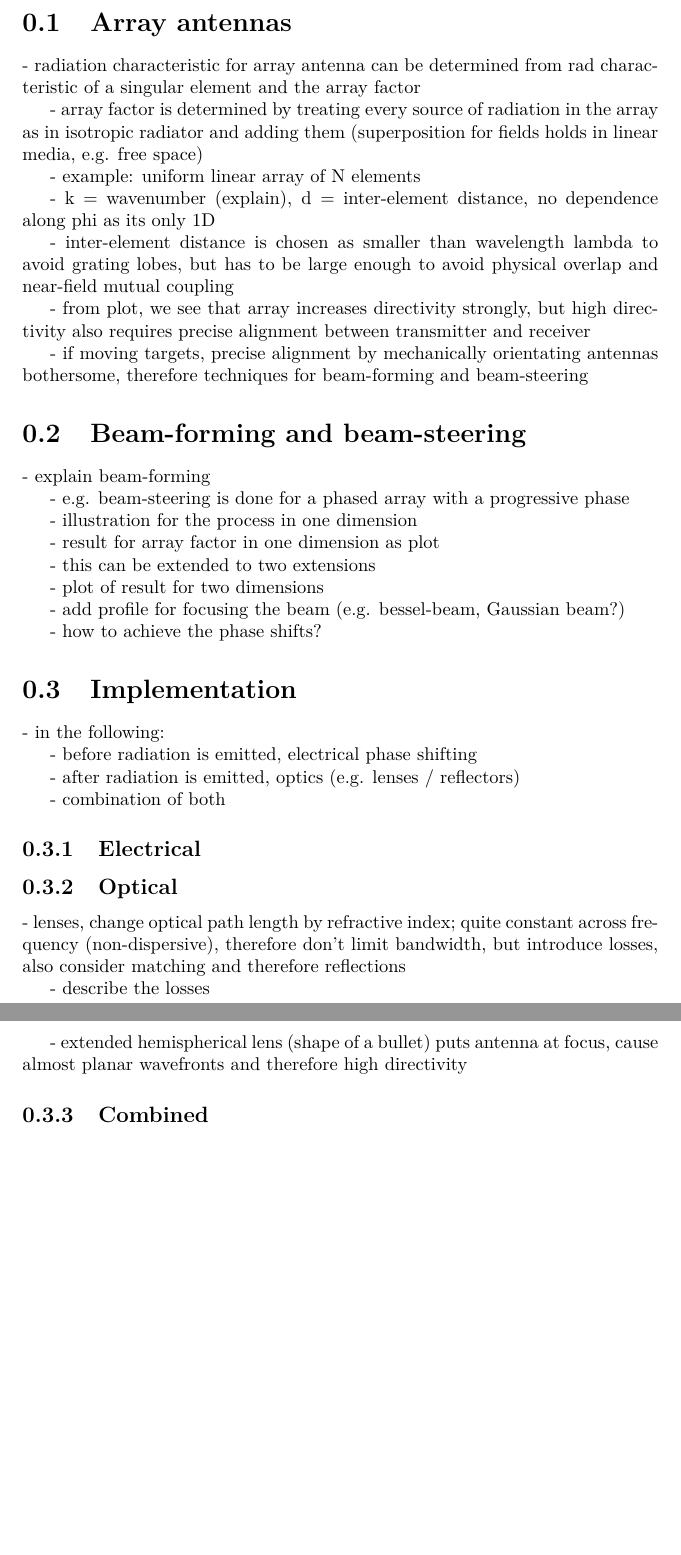
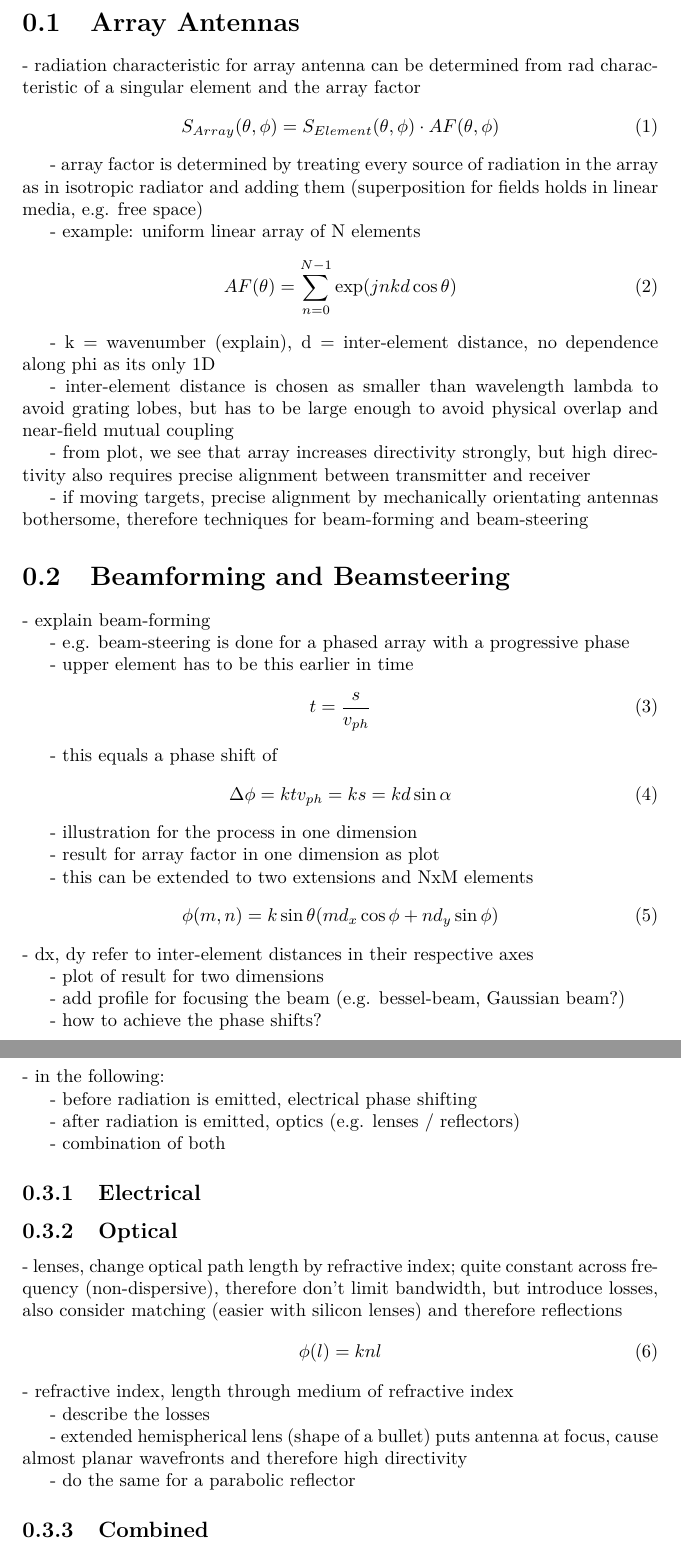
Before and after one commit to DGX2000/electromagnetics-notes, a LaTeX document (notes/phased_arrays/phased_arrays.tex): two parts of pages 1 and 2 of 2, joined at a grey line, cut so that both start at the same text, the shorter picture padded with empty space. Compiled offline with pdfLaTeX.

Commit message:
Work on phased array notes (add equations)

```diff
--- a/notes/phased_arrays/phased_arrays.tex
+++ b/notes/phased_arrays/phased_arrays.tex
@@ -10,15 +10,20 @@
 
 \begin{document}
 
-\section{Array antennas}
+\section{Array Antennas}
 % TODO: a lot of references to Balanis
 % TODO: equation
 - radiation characteristic for array antenna can be determined from rad characteristic of a singular element and the array factor
+\begin{equation}
+	S_{Array}(\theta, \phi) = S_{Element}(\theta, \phi) \cdot AF(\theta, \phi)
+\end{equation}
 
 - array factor is determined by treating every source of radiation in the array as in isotropic radiator and adding them (superposition for fields holds in linear media, e.g. free space)
 
 - example: uniform linear array of N elements
-% TODO: equation
+\begin{equation}
+	AF(\theta) = \sum_{n=0}^{N-1}\exp(jnkd\cos\theta)
+\end{equation}
 
 - k = wavenumber (explain), d = inter-element distance, no dependence along phi as its only 1D
 % TODO: add some plots
@@ -29,17 +34,31 @@
 
 - if moving targets, precise alignment by mechanically orientating antennas bothersome, therefore techniques for beam-forming and beam-steering
 
-\section{Beam-forming and beam-steering}
+\section{Beamforming and Beamsteering}
 
 - explain beam-forming
 
 - e.g. beam-steering is done for a phased array with a progressive phase
 
+- upper element has to be this earlier in time
+\begin{equation}
+	t = \frac{s}{v_{ph}}
+\end{equation}
+
+- this equals a phase shift of
+\begin{equation}
+	\Delta \phi = k t v_{ph} = k s = k d\sin\alpha
+\end{equation}
+
 - illustration for the process in one dimension
 
 - result for array factor in one dimension as plot
 
-- this can be extended to two extensions
+- this can be extended to two extensions and NxM elements
+\begin{equation}
+	\phi(m,n) = k\sin\theta(md_x\cos\phi + nd_y\sin\phi)
+\end{equation}
+- dx, dy refer to inter-element distances in their respective axes
 
 - plot of result for two dimensions
 
@@ -61,11 +80,17 @@
 
 \subsection{Optical}
 
-- lenses, change optical path length by refractive index; quite constant across frequency (non-dispersive), therefore don't limit bandwidth, but introduce losses, also consider matching and therefore reflections
+- lenses, change optical path length by refractive index; quite constant across frequency (non-dispersive), therefore don't limit bandwidth, but introduce losses, also consider matching (easier with silicon lenses) and therefore reflections
+\begin{equation}
+	\phi(l) = knl
+\end{equation}
+- refractive index, length through medium of refractive index
 
 - describe the losses
 
 - extended hemispherical lens (shape of a bullet) puts antenna at focus, cause almost planar wavefronts and therefore high directivity
+
+- do the same for a parabolic reflector
 
 \subsection{Combined}
 
```
Also changed, not shown: notes/phased_arrays/phased_arrays.pdf.
